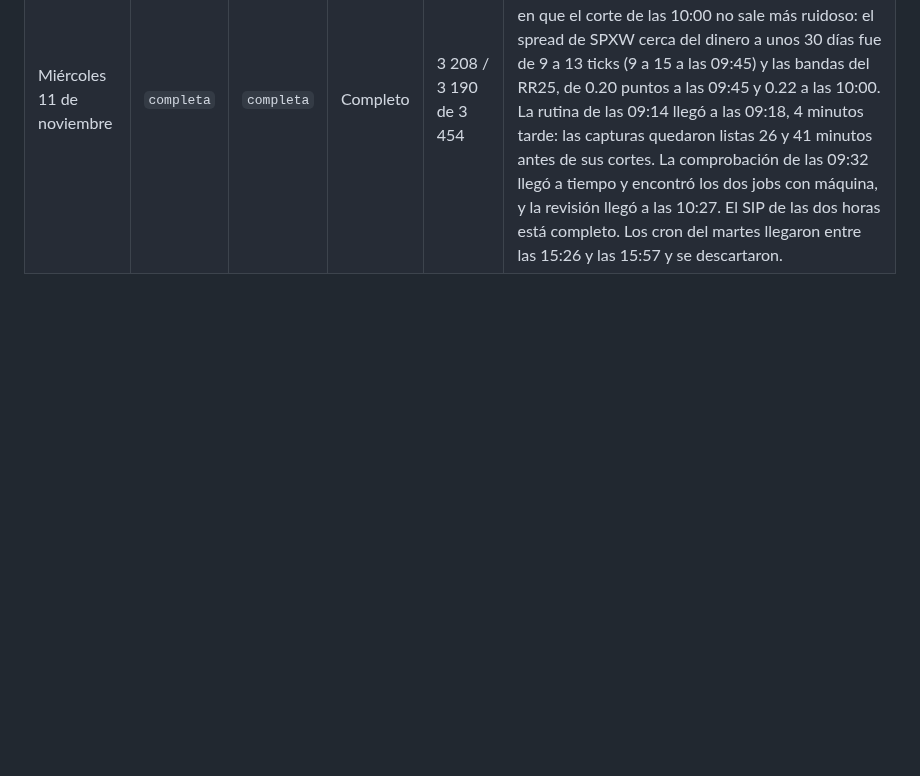
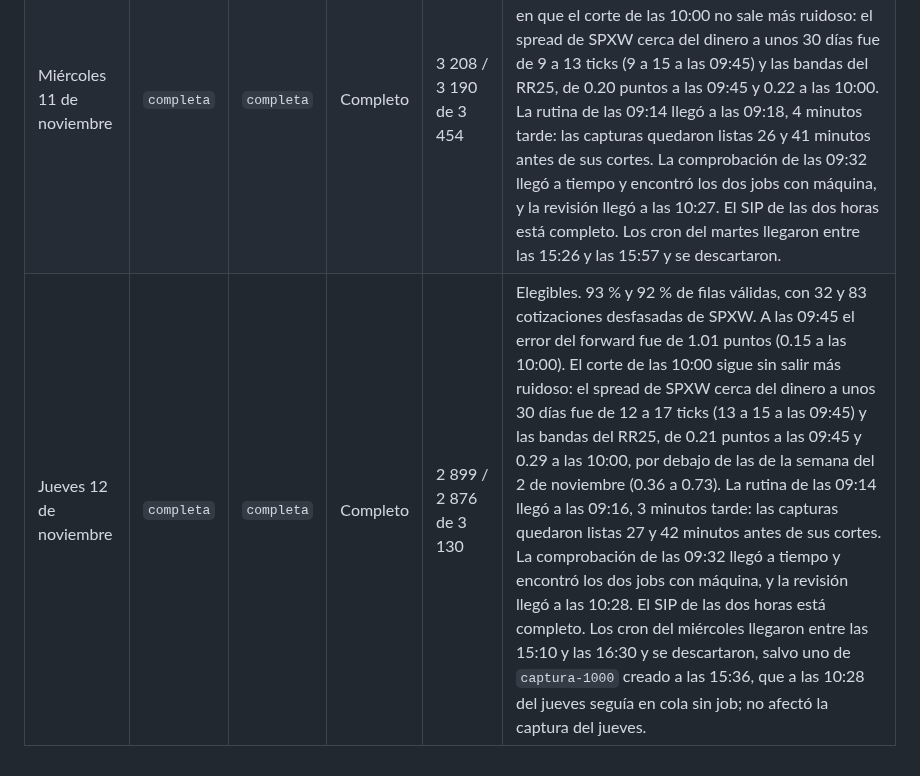
Before and after one commit to hectorcs23/QuantileFlow, a Markdown page: docs/aceptacion_operacion.md, the part around the change. Drawn GitHub-style; blank space fills up the shorter version.

```diff
--- a/docs/aceptacion_operacion.md
+++ b/docs/aceptacion_operacion.md
@@ -559,3 +559,4 @@ siguiente.
 | Lunes 9 de noviembre | `completa` | `completa` | Completo | 3 182 / 3 169 de 3 396 | Elegibles. 94 % y 93 % de filas válidas, con 20 y 43 cotizaciones desfasadas de SPXW. Primera sesión de la muestra confirmatoria del protocolo predictivo. Esta vez el corte de las 10:00 no salió más ruidoso: el spread de SPXW cerca del dinero a unos 30 días fue de 13 a 18 ticks (19 a 22 a las 09:45) y las bandas del RR25, de 0.41 y 0.34 puntos. La rutina de las 09:14 llegó a las 09:21, 7 minutos tarde: las capturas quedaron listas 23 y 38 minutos antes de sus cortes. La comprobación de las 09:32 llegó a tiempo y encontró los dos jobs con máquina, y la revisión llegó a las 10:27. El SIP de las dos horas está completo. Los cron del viernes llegaron entre las 14:56 y las 15:30 y se descartaron. |
 | Martes 10 de noviembre | `completa` | `completa` | Completo | 3 290 / 3 276 de 3 514 | Elegibles. 94 % y 93 % de filas válidas, con 1 y 0 cotizaciones desfasadas de SPXW. Segundo día seguido en que el corte de las 10:00 no sale más ruidoso: el spread de SPXW cerca del dinero a unos 30 días fue de 10 a 14 ticks (11 a 14 a las 09:45) y las bandas del RR25, de 0.38 puntos a las 09:45 y 0.17 a las 10:00. La rutina de las 09:14 llegó a las 09:20, 6 minutos tarde: las capturas quedaron listas 23 y 37 minutos antes de sus cortes. La comprobación de las 09:32 llegó a tiempo y encontró los dos jobs con máquina, y la revisión llegó a las 10:27. El SIP de las dos horas está completo. Los cron del lunes llegaron entre las 17:58 y las 18:31 y se descartaron. |
 | Miércoles 11 de noviembre | `completa` | `completa` | Completo | 3 208 / 3 190 de 3 454 | Elegibles. 93 % y 92 % de filas válidas, con 35 y 1 cotizaciones desfasadas de SPXW. Fue el Día de los Veteranos: la bolsa abrió normal. Tercer día seguido en que el corte de las 10:00 no sale más ruidoso: el spread de SPXW cerca del dinero a unos 30 días fue de 9 a 13 ticks (9 a 15 a las 09:45) y las bandas del RR25, de 0.20 puntos a las 09:45 y 0.22 a las 10:00. La rutina de las 09:14 llegó a las 09:18, 4 minutos tarde: las capturas quedaron listas 26 y 41 minutos antes de sus cortes. La comprobación de las 09:32 llegó a tiempo y encontró los dos jobs con máquina, y la revisión llegó a las 10:27. El SIP de las dos horas está completo. Los cron del martes llegaron entre las 15:26 y las 15:57 y se descartaron. |
+| Jueves 12 de noviembre | `completa` | `completa` | Completo | 2 899 / 2 876 de 3 130 | Elegibles. 93 % y 92 % de filas válidas, con 32 y 83 cotizaciones desfasadas de SPXW. A las 09:45 el error del forward fue de 1.01 puntos (0.15 a las 10:00). El corte de las 10:00 sigue sin salir más ruidoso: el spread de SPXW cerca del dinero a unos 30 días fue de 12 a 17 ticks (13 a 15 a las 09:45) y las bandas del RR25, de 0.21 puntos a las 09:45 y 0.29 a las 10:00, por debajo de las de la semana del 2 de noviembre (0.36 a 0.73). La rutina de las 09:14 llegó a las 09:16, 3 minutos tarde: las capturas quedaron listas 27 y 42 minutos antes de sus cortes. La comprobación de las 09:32 llegó a tiempo y encontró los dos jobs con máquina, y la revisión llegó a las 10:28. El SIP de las dos horas está completo. Los cron del miércoles llegaron entre las 15:10 y las 16:30 y se descartaron, salvo uno de `captura-1000` creado a las 15:36, que a las 10:28 del jueves seguía en cola sin job; no afectó la captura del jueves. |
```
Also changed, not shown: docs/comparacion_robinhood.md (+2 -0 lines), docs/estado_continuacion.md (+4 -4 lines).
